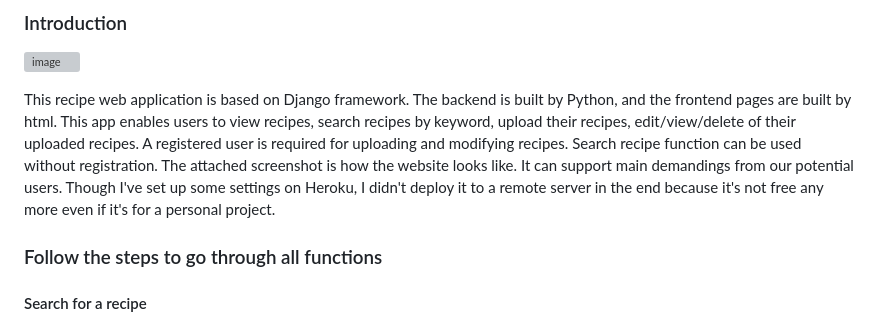
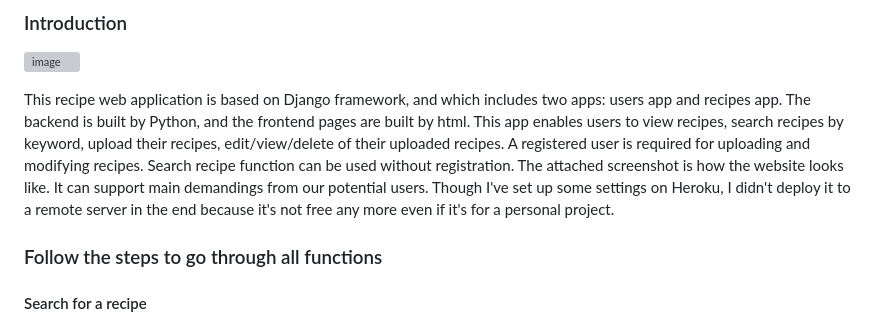
Before and after one commit to Daniehao/recipe_platform, a Markdown page: README.md, the part around the change. Drawn GitHub-style; grey boxes are pictures that could not be loaded.

```diff
--- a/README.md
+++ b/README.md
@@ -3,7 +3,7 @@
 ### Introduction
 ![image](https://user-images.githubusercontent.com/31623888/226194939-7b2bc815-02ce-4ad4-b77e-396e23713403.png)
 
-This recipe web application is based on Django framework. The backend is built by Python, and the frontend pages are built by html. This app enables users to view recipes, search recipes by keyword, upload their recipes, edit/view/delete of their uploaded recipes. A registered user is required for uploading and modifying recipes. Search recipe function can be used without registration. The attached screenshot is how the website looks like. It can support main demandings from our potential users. Though I've set up some settings on Heroku, I didn't deploy it to a remote server in the end because it's not free any more even if it's for a personal project.
+This recipe web application is based on Django framework, and which includes two apps: users app and recipes app. The backend is built by Python, and the frontend pages are built by html. This app enables users to view recipes, search recipes by keyword, upload their recipes, edit/view/delete of their uploaded recipes. A registered user is required for uploading and modifying recipes. Search recipe function can be used without registration. The attached screenshot is how the website looks like. It can support main demandings from our potential users. Though I've set up some settings on Heroku, I didn't deploy it to a remote server in the end because it's not free any more even if it's for a personal project.
 
 ### Follow the steps to go through all functions
 #### Search for a recipe
```
